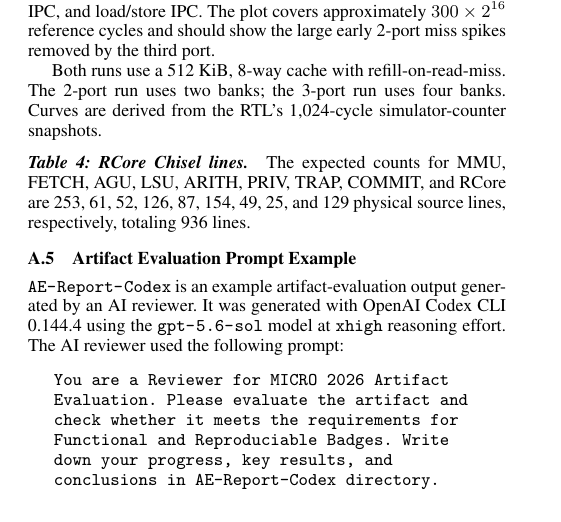
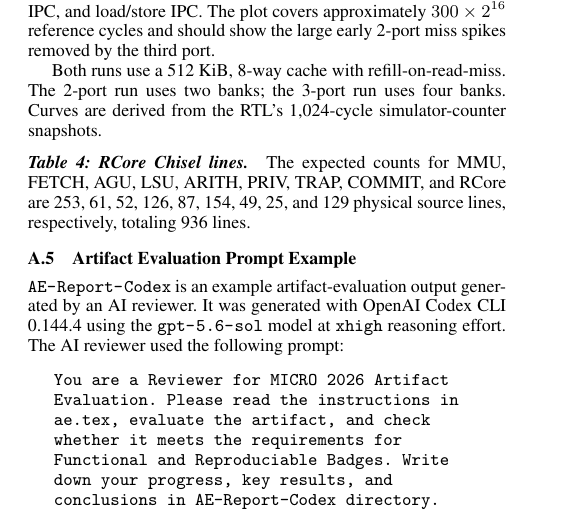
Before and after one commit to poemonsense/micro26-hola-difftest-ae, a LaTeX paper (ae.tex): part of page 2 of 2, cut so that both start at the same text. Compiled offline with pdfLaTeX; a missing font is replaced by an installed copy or a similar font.

Commit message:
Update tex

```diff
--- a/ae.tex
+++ b/ae.tex
@@ -221,7 +221,7 @@ an AI reviewer. It was generated with OpenAI Codex CLI 0.144.4 using the
 the following prompt:
 
 \begin{quote}
-\ttfamily\raggedright You are a Reviewer for MICRO 2026 Artifact Evaluation. Please evaluate the artifact and check whether it meets the requirements for Functional and Reproduciable Badges. Write down your progress, key results, and conclusions in AE-Report-Codex directory.
+\ttfamily\raggedright You are a Reviewer for MICRO 2026 Artifact Evaluation. Please read the instructions in ae.tex, evaluate the artifact, and check whether it meets the requirements for Functional and Reproduciable Badges. Write down your progress, key results, and conclusions in AE-Report-Codex directory.
 \end{quote}
 
 %%%%%%%%%%%%%%%%%%%%%%%%%%%%%%%%%%%%%%%%%%%%%%%%%%%%
```
